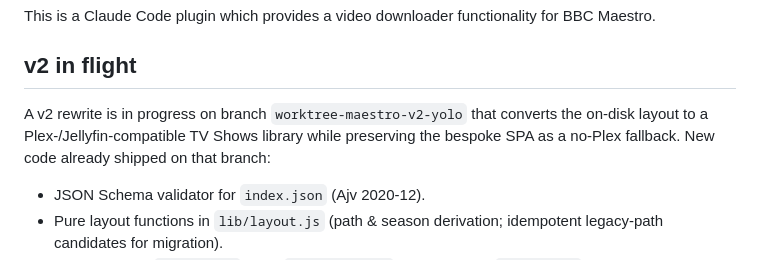
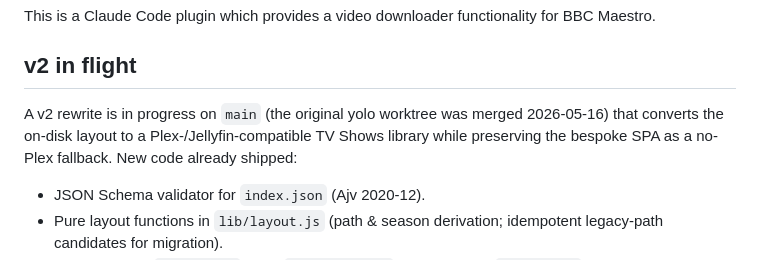
Before and after one commit to joelpt/joelpt-claude-plugins, a Markdown page: plugins/maestro-downloader/README.md, the part around the change. Rendered like a GitHub page.

Commit message:
docs(maestro-downloader): correct stale v2 branch reference
The v2 yolo worktree was merged to main on 2026-05-16 and deleted;
README still pointed readers at the now-gone worktree-maestro-v2-yolo
branch. Work continues on main.

```diff
--- a/plugins/maestro-downloader/README.md
+++ b/plugins/maestro-downloader/README.md
@@ -2,7 +2,7 @@ This is a Claude Code plugin which provides a video downloader functionality for
 
 ## v2 in flight
 
-A v2 rewrite is in progress on branch `worktree-maestro-v2-yolo` that converts the on-disk layout to a Plex-/Jellyfin-compatible TV Shows library while preserving the bespoke SPA as a no-Plex fallback. New code already shipped on that branch:
+A v2 rewrite is in progress on `main` (the original yolo worktree was merged 2026-05-16) that converts the on-disk layout to a Plex-/Jellyfin-compatible TV Shows library while preserving the bespoke SPA as a no-Plex fallback. New code already shipped:
 
 - JSON Schema validator for `index.json` (Ajv 2020-12).
 - Pure layout functions in `lib/layout.js` (path & season derivation; idempotent legacy-path candidates for migration).
```
